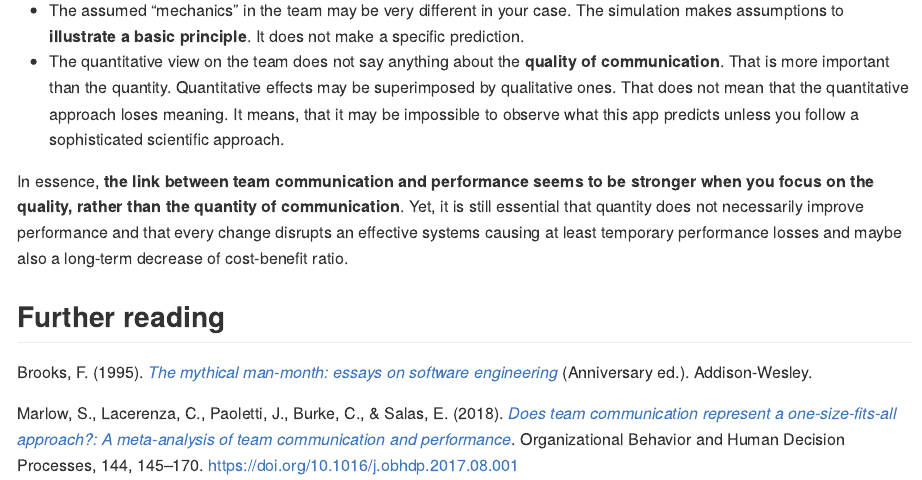
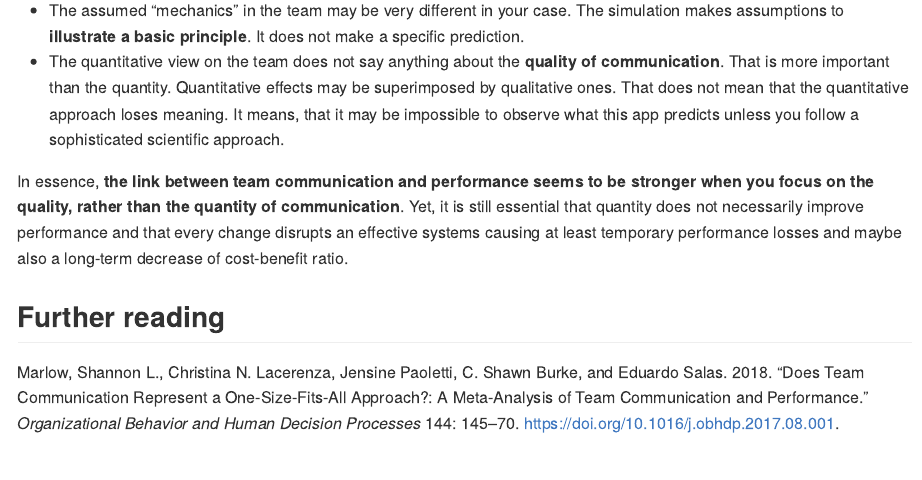
Before and after one commit to SigurdJanson/CommunicationOverload, an R Markdown document (vignettes/README.Rmd): the page in a window 1100 px wide, from 1290 px down. Rendered offline with R 4.5, knitr and Pandoc, with nearby package versions.

Commit message:
Added bib-file references

```diff
--- a/vignettes/README.Rmd
+++ b/vignettes/README.Rmd
@@ -1,8 +1,10 @@
 ---
 title: "Team Communication Load"
+bibliography: CommunicationOverload.bib
 output: github_document
 date: "`r Sys.Date()`"
-
+nocite: |
+  @Marlow2018
 knit: (function(inputFile, encoding) {
       out_dir <- "../";
       rmarkdown::render(inputFile,
@@ -68,6 +70,4 @@ In essence, **the link between team communication and performance seems to be st
 
 ## Further reading
 
-Brooks, F. (1995). [*The mythical man-month: essays on software engineering*](https://en.wikipedia.org/wiki/The_Mythical_Man-Month) (Anniversary ed.). Addison-Wesley.
-
-Marlow, S., Lacerenza, C., Paoletti, J., Burke, C., & Salas, E. (2018). [*Does team communication represent a one-size-fits-all approach?: A meta-analysis of team communication and performance*](https://www.sciencedirect.com/science/article/abs/pii/S074959781630125X). Organizational Behavior and Human Decision Processes, 144, 145–170. https://doi.org/10.1016/j.obhdp.2017.08.001
+<div id="refs"></div>
```
